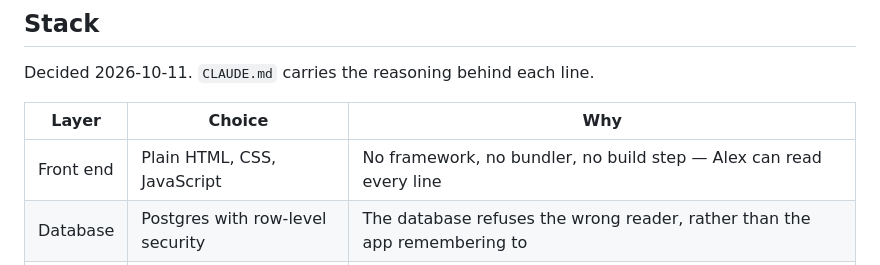
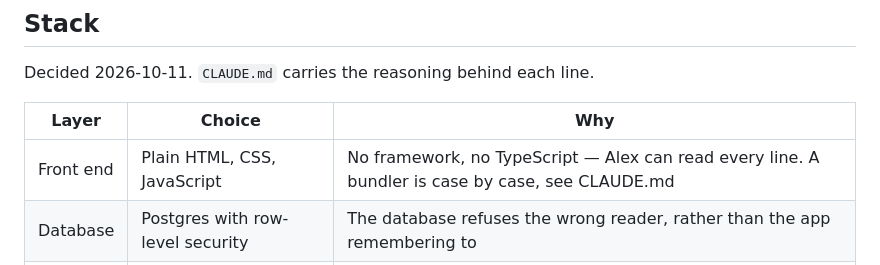
Before and after one commit to Alexleop33/secret-santa-platform, a Markdown page: README.md, the part around the change. Drawn GitHub-style.

```diff
--- a/README.md
+++ b/README.md
@@ -47,7 +47,7 @@ Decided 2026-10-11. `CLAUDE.md` carries the reasoning behind each line.
 
 | Layer | Choice | Why |
 |---|---|---|
-| Front end | Plain HTML, CSS, JavaScript | No framework, no bundler, no build step — Alex can read every line |
+| Front end | Plain HTML, CSS, JavaScript | No framework, no TypeScript — Alex can read every line. A bundler is case by case, see CLAUDE.md |
 | Database | Postgres with row-level security | The database refuses the wrong reader, rather than the app remembering to |
 | Login | Google sign-in | No passwords stored. Magic links postponed; families still have no login |
 | Host | Supabase, for now | Carries the session and the RLS bridge; the anon key is public, so RLS is load-bearing |
```
Also changed, not shown: CLAUDE.md (+10 -4 lines).
